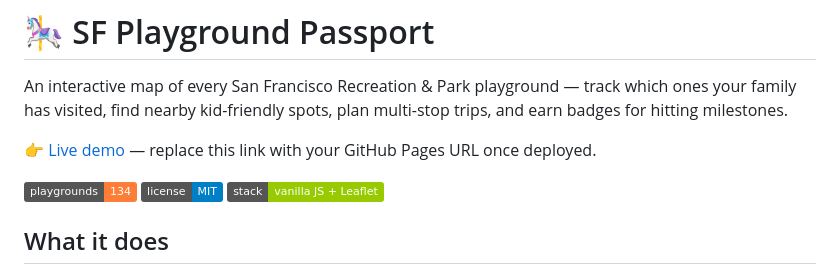
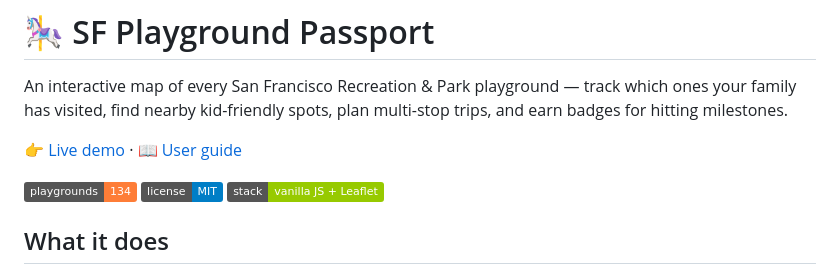
Before and after one commit to ryjonesy/sf-playground-passport, a Markdown page: README.md, the part around the change. Drawn GitHub-style; badges without logos.

```diff
--- a/README.md
+++ b/README.md
@@ -2,7 +2,7 @@
 
 An interactive map of every San Francisco Recreation & Park playground — track which ones your family has visited, find nearby kid-friendly spots, plan multi-stop trips, and earn badges for hitting milestones.
 
-[👉 Live demo](#) — replace this link with your GitHub Pages URL once deployed.
+[👉 Live demo](https://ryjonesy.github.io/sf-playground-passport/) · [📖 User guide](./USER_GUIDE.md)
 
 ![SF Playground Passport screenshot](https://img.shields.io/badge/playgrounds-134-orange) ![License](https://img.shields.io/badge/license-MIT-blue) ![Stack](https://img.shields.io/badge/stack-vanilla%20JS%20%2B%20Leaflet-green)
 
```
Also changed, not shown: USER_GUIDE.md (added, +384 -0 lines).
